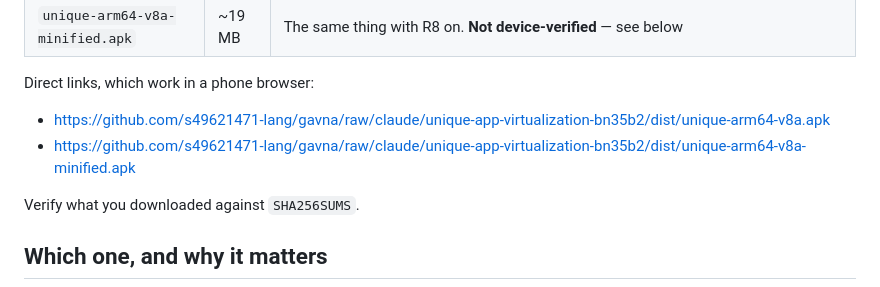
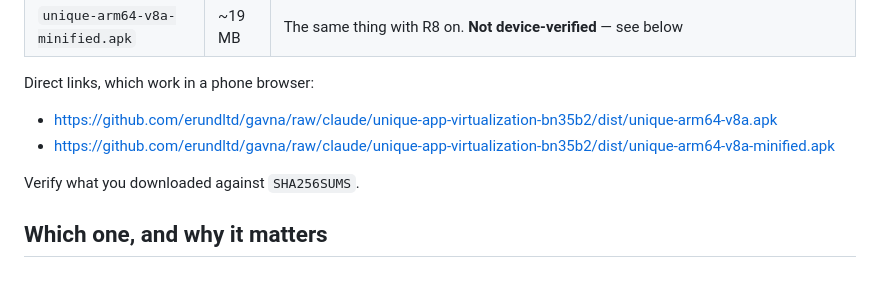
Before and after one commit to s49621471-lang/gavna, a Markdown page: dist/README.md, the part around the change. Drawn GitHub-style.

Commit message:
docs: the download links pointed at a repository that answers 403
`dist/README.md` and `docs/PHYSICAL_DEVICE_TEST.md` both told a tester to fetch
the APK from `s49621471-lang/gavna`. This repository is `erundltd/gavna`, and
the difference is not cosmetic — the old host answers 403, so the one
instruction in the project that a phone actually follows led nowhere:

    s49621471-lang/gavna/raw/.../unique-arm64-v8a.apk -> 403
    erundltd/gavna/raw/.../unique-arm64-v8a.apk       -> 200

Both checked against the branch as pushed. No artifact changed, so SHA256SUMS
still describes the files it names.

Co-Authored-By: Claude Opus 5 <noreply@anthropic.com>
Claude-Session: https://claude.ai/code/session_01ChwbYzsBRcAruKz4s9swwj

```diff
--- a/dist/README.md
+++ b/dist/README.md
@@ -18,8 +18,8 @@ bootloader.
 
 Direct links, which work in a phone browser:
 
-- https://github.com/s49621471-lang/gavna/raw/claude/unique-app-virtualization-bn35b2/dist/unique-arm64-v8a.apk
-- https://github.com/s49621471-lang/gavna/raw/claude/unique-app-virtualization-bn35b2/dist/unique-arm64-v8a-minified.apk
+- https://github.com/erundltd/gavna/raw/claude/unique-app-virtualization-bn35b2/dist/unique-arm64-v8a.apk
+- https://github.com/erundltd/gavna/raw/claude/unique-app-virtualization-bn35b2/dist/unique-arm64-v8a-minified.apk
 
 Verify what you downloaded against `SHA256SUMS`.
 
```
Also changed, not shown: docs/PHYSICAL_DEVICE_TEST.md (+1 -1 lines).
